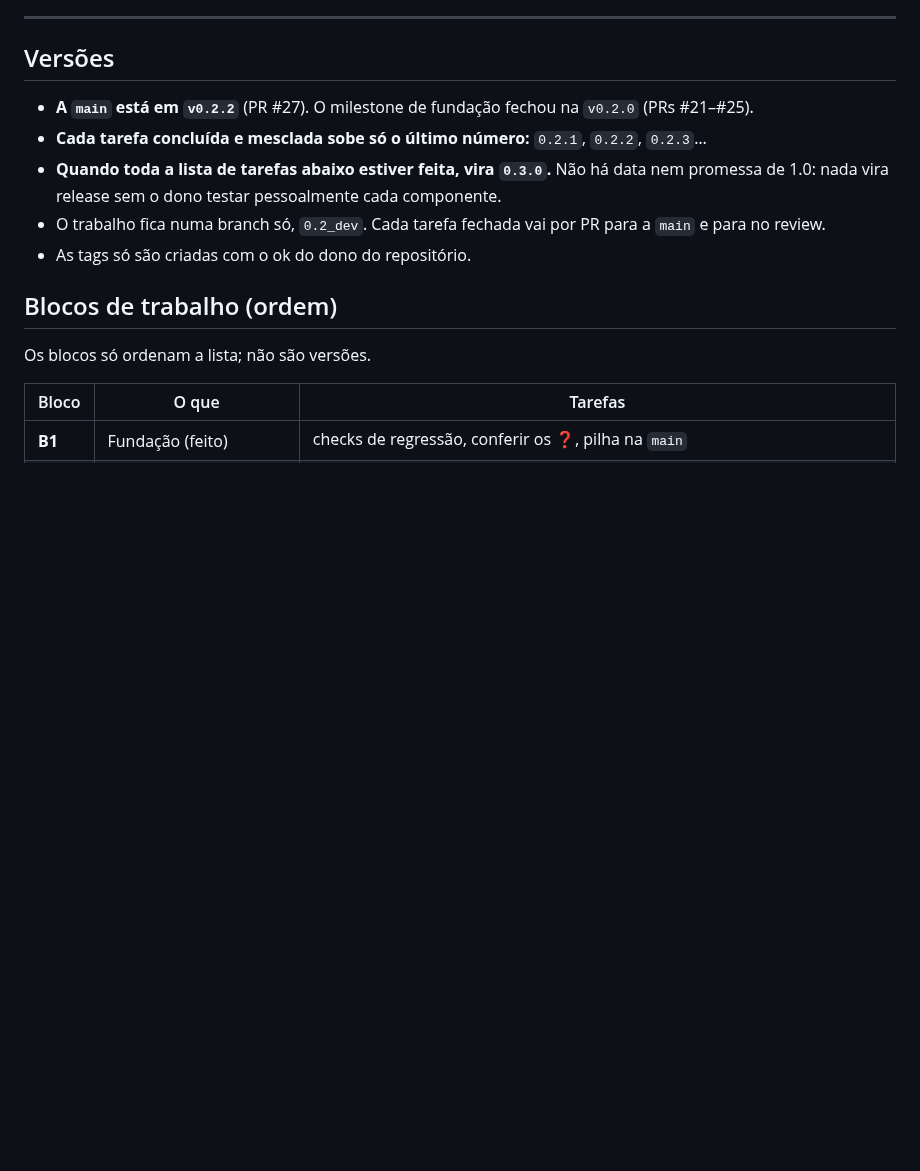
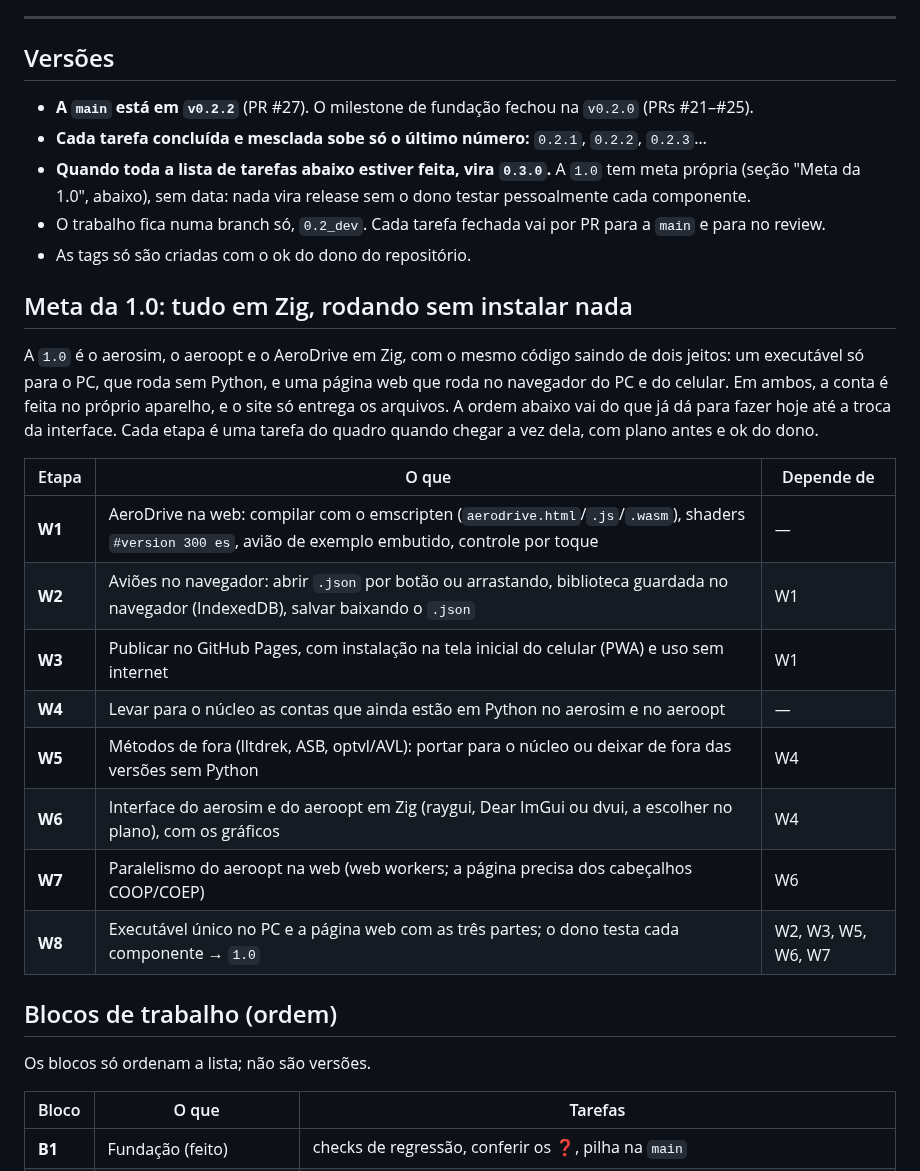
Before and after one commit to vitordallolivo/AircraftSimulation, a Markdown page: docs/TRACKING.md, the part around the change. Rendered like a GitHub page; blank space fills up the shorter version.

Commit message:
Tracking: meta da 1.0 (tudo em Zig, PC e navegador sem instalar nada)
Co-Authored-By: Claude Opus 5.5 <noreply@anthropic.com>
Claude-Session: https://claude.ai/code/session_012ZAN8WTNSvrh2RyghT1WzT

```diff
--- a/docs/TRACKING.md
+++ b/docs/TRACKING.md
@@ -55,10 +55,28 @@ Como usar:
 
 - **A `main` está em `v0.2.2`** (PR #27). O milestone de fundação fechou na `v0.2.0` (PRs #21–#25).
 - **Cada tarefa concluída e mesclada sobe só o último número:** `0.2.1`, `0.2.2`, `0.2.3`…
-- **Quando toda a lista de tarefas abaixo estiver feita, vira `0.3.0`.** Não há data nem promessa de 1.0: nada vira
-  release sem o dono testar pessoalmente cada componente.
+- **Quando toda a lista de tarefas abaixo estiver feita, vira `0.3.0`.** A `1.0` tem meta própria (seção "Meta da
+  1.0", abaixo), sem data: nada vira release sem o dono testar pessoalmente cada componente.
 - O trabalho fica numa branch só, `0.2_dev`. Cada tarefa fechada vai por PR para a `main` e para no review.
 - As tags só são criadas com o ok do dono do repositório.
+
+## Meta da 1.0: tudo em Zig, rodando sem instalar nada
+
+A `1.0` é o aerosim, o aeroopt e o AeroDrive em Zig, com o mesmo código saindo de dois jeitos: um executável só para
+o PC, que roda sem Python, e uma página web que roda no navegador do PC e do celular. Em ambos, a conta é feita no
+próprio aparelho, e o site só entrega os arquivos. A ordem abaixo vai do que já dá para fazer hoje até a troca da
+interface. Cada etapa é uma tarefa do quadro quando chegar a vez dela, com plano antes e ok do dono.
+
+| Etapa | O que | Depende de |
+|---|---|---|
+| **W1** | AeroDrive na web: compilar com o emscripten (`aerodrive.html`/`.js`/`.wasm`), shaders `#version 300 es`, avião de exemplo embutido, controle por toque | — |
+| **W2** | Aviões no navegador: abrir `.json` por botão ou arrastando, biblioteca guardada no navegador (IndexedDB), salvar baixando o `.json` | W1 |
+| **W3** | Publicar no GitHub Pages, com instalação na tela inicial do celular (PWA) e uso sem internet | W1 |
+| **W4** | Levar para o núcleo as contas que ainda estão em Python no aerosim e no aeroopt | — |
+| **W5** | Métodos de fora (lltdrek, ASB, optvl/AVL): portar para o núcleo ou deixar de fora das versões sem Python | W4 |
+| **W6** | Interface do aerosim e do aeroopt em Zig (raygui, Dear ImGui ou dvui, a escolher no plano), com os gráficos | W4 |
+| **W7** | Paralelismo do aeroopt na web (web workers; a página precisa dos cabeçalhos COOP/COEP) | W6 |
+| **W8** | Executável único no PC e a página web com as três partes; o dono testa cada componente → `1.0` | W2, W3, W5, W6, W7 |
 
 ## Blocos de trabalho (ordem)
 
```
Also changed, not shown: .claude/CLAUDE.md (+2 -1 lines).
